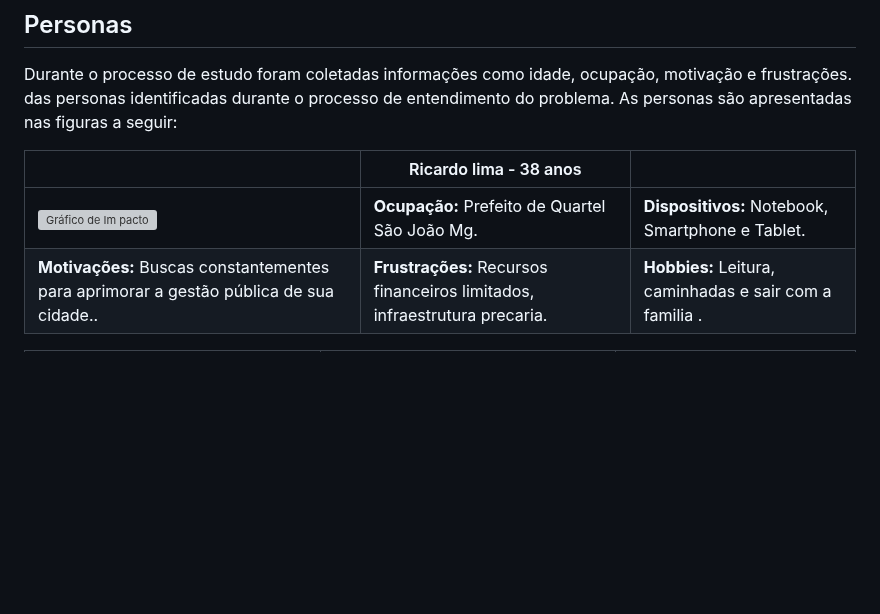
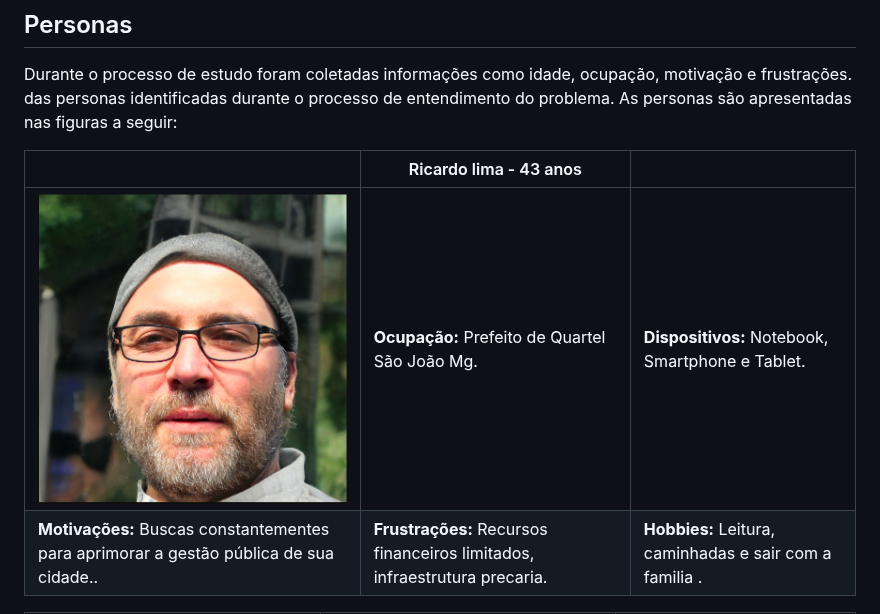
Before and after one commit to ICEI-PUC-Minas-PMV-ADS/pmv-ads-2023-2-e2-proj-int-t5-eventpass, a Markdown page: docs/02-Especificação do Projeto.md, the part around one of its changes. Rendered like a GitHub page; blank space fills up the shorter version; grey boxes are pictures that could not be loaded.

```diff
--- a/docs/02-Especificação do Projeto.md
+++ b/docs/02-Especificação do Projeto.md
@@ -6,9 +6,9 @@ Os membros da equipe realizaram um trabalho de imersão para consolidar a defini
 
 Durante o processo de estudo foram coletadas informações como idade, ocupação, motivação e frustrações. das personas identificadas durante o processo de entendimento do problema. As personas são apresentadas nas figuras a seguir:
 
-|                                                                                              | Ricardo lima - 38 anos                                                          |                                |
+|                                                                                              | Ricardo lima - 43 anos                                                          |                                |
 | -------------------------------------------------------------------------------------------- | --------------------------------------------------------------------------------------------- | ------------------------------ |
-| ![Gráfico de Im pacto](img/prefeito.jpeg)                                                       | **Ocupação:** Prefeito de Quartel São João Mg.                                                       | **Dispositivos:** Notebook, Smartphone e Tablet.  |
+| ![Gráfico de Im pacto](img/prefeito.png)                                                       | **Ocupação:** Prefeito de Quartel São João Mg.                                                       | **Dispositivos:** Notebook, Smartphone e Tablet.  |
 | **Motivações:** Buscas constantementes para aprimorar a gestão pública de sua cidade.. | **Frustrações:** Recursos financeiros limitados, infraestrutura precaria. | **Hobbies:** Leitura, caminhadas e sair com a familia  . |
 
 |                                                                                              | Luciana Texeira - 21 anos                                                                    |                                                 |
```
Also changed, not shown: other parts of docs/02-Especificação do Projeto.md (+18 -1 lines).
